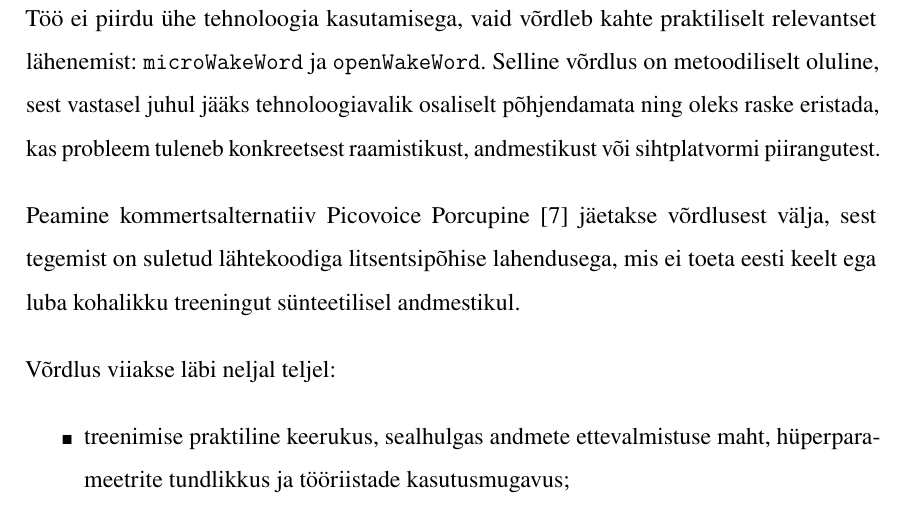
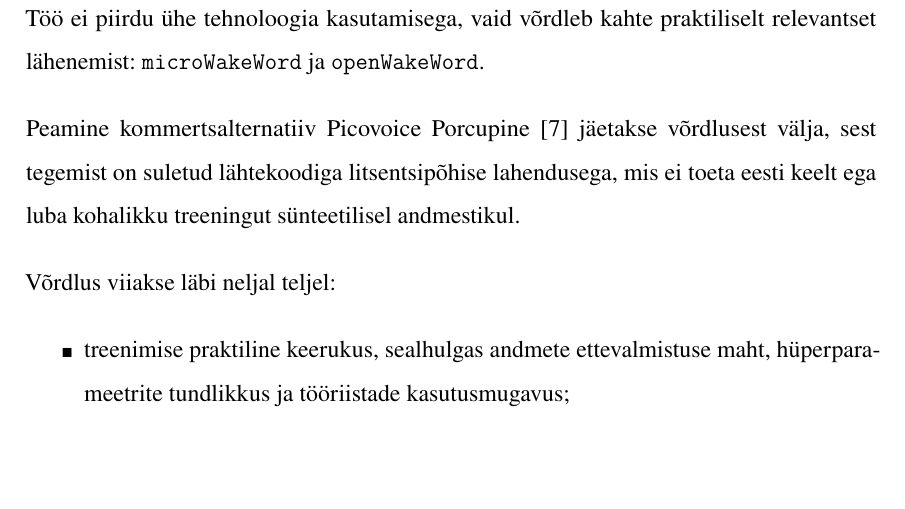
Before and after one commit to Yikizi/kratt, a LaTeX thesis (docs/thesis/thesis-tex-estonian/main.tex, which reads docs/thesis/thesis-tex-estonian/chapters/first_chapter.tex): part of page 17 of 82, cut so that both start at the same text, the shorter picture padded with empty space. Compiled offline with pdfLaTeX.

Commit message:
docs(thesis): chapter-readiness — drop duplicated comparison-rationale sentence in §Võrdlusraamistik
(cherry picked from commit 9c41783d88082c49942c0da91938a6aa1dbcccdb)

```diff
--- a/docs/thesis/thesis-tex-estonian/chapters/first_chapter.tex
+++ b/docs/thesis/thesis-tex-estonian/chapters/first_chapter.tex
@@ -6,7 +6,7 @@
 Selline tehnoloogiline valik võimaldab hoida kogu toru lokaalsena. See tähendab, et treening toimub arendusmasinas, mudeli eksport tehakse TFLite vormingusse ning järeldamine jookseb päris mikrokontrolleril ilma välise pilveteenuseta. Samal ajal võimaldab kahe erineva äratussõna raamistiku kasutamine hinnata mitte ainult lõplikku mudelikvaliteeti, vaid ka seda, kui suur on arenduskulu ja milliseid kompromisse nõuab tehnoloogiavalik väikese keeleruumi tingimustes.
 
 \section{Võrdlusraamistik}
-Töö ei piirdu ühe tehnoloogia kasutamisega, vaid võrdleb kahte praktiliselt relevantset lähenemist: \texttt{microWakeWord} ja \texttt{openWakeWord}. Selline võrdlus on metoodiliselt oluline, sest vastasel juhul jääks tehnoloogiavalik osaliselt põhjendamata ning oleks raske eristada, kas probleem tuleneb konkreetsest raamistikust, andmestikust või sihtplatvormi piirangutest.
+Töö ei piirdu ühe tehnoloogia kasutamisega, vaid võrdleb kahte praktiliselt relevantset lähenemist: \texttt{microWakeWord} ja \texttt{openWakeWord}.
 
 Peamine kommertsalternatiiv Picovoice Porcupine \cite{picovoice-guide2026} jäetakse võrdlusest välja, sest tegemist on suletud lähtekoodiga litsentsipõhise lahendusega, mis ei toeta eesti keelt ega luba kohalikku treeningut sünteetilisel andmestikul.
 
```
